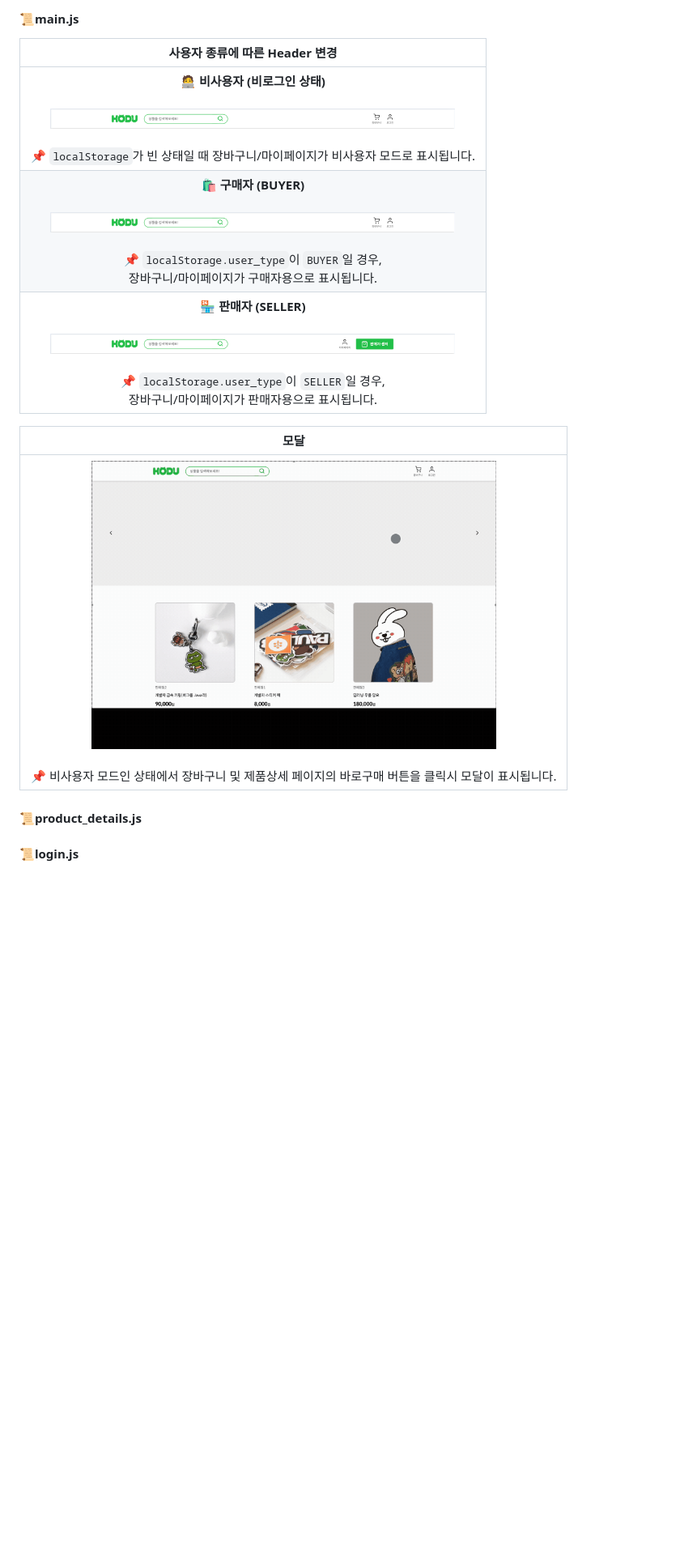
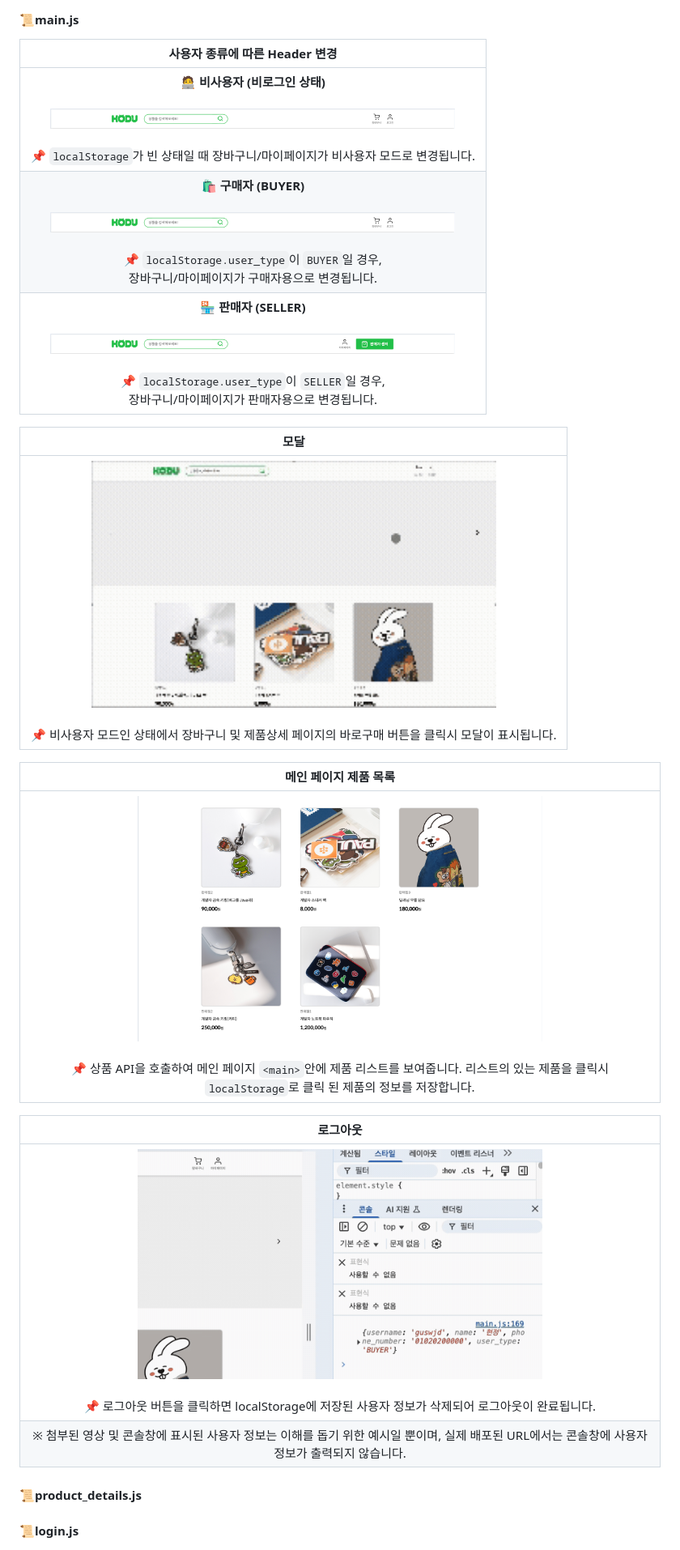
Before and after one commit to nguswjd/OpenStore, a Markdown page: README.md, the part around the change. Shown: that part at 81% size. Drawn GitHub-style; pictures changed too: assets/readme-Image/screen/index-product.png (added), assets/readme-Image/screen/logout-userInfo.gif (added), assets/readme-Image/screen/modalOpen.gif; blank space fills up the shorter version.

Commit message:
리드미 main.js 작성

```diff
--- a/README.md
+++ b/README.md
@@ -53,13 +53,22 @@ https://nguswjd.github.io/OpenStore/
 #### 📜main.js
 | 사용자 종류에 따른 Header 변경 |
 |:---:|
-| 🧑‍💻 **비사용자 (비로그인 상태)**<br><br><img src="./assets/readme-Image/screen/비사용자-헤더.png" width="500px"><br><br>📌 `localStorage`가 빈 상태일 때 장바구니/마이페이지가 비사용자 모드로 표시됩니다. |
-| 🛍️ **구매자 (BUYER)**<br><br><img src="./assets/readme-Image/screen/구매자-헤더.png" width="500px"><br><br>📌 `localStorage.user_type`이 `BUYER`일 경우, <br>장바구니/마이페이지가 구매자용으로 표시됩니다. |
-| 🏪 **판매자 (SELLER)**<br><br><img src="./assets/readme-Image/screen/판매자-헤더.png" width="500px"><br><br>📌 `localStorage.user_type`이 `SELLER`일 경우, <br>장바구니/마이페이지가 판매자용으로 표시됩니다. |
+| 🧑‍💻 **비사용자 (비로그인 상태)**<br><br><img src="./assets/readme-Image/screen/비사용자-헤더.png" width="500px"><br><br>📌 `localStorage`가 빈 상태일 때 장바구니/마이페이지가 비사용자 모드로 변경됩니다. |
+| 🛍️ **구매자 (BUYER)**<br><br><img src="./assets/readme-Image/screen/구매자-헤더.png" width="500px"><br><br>📌 `localStorage.user_type`이 `BUYER`일 경우, <br>장바구니/마이페이지가 구매자용으로 변경됩니다. |
+| 🏪 **판매자 (SELLER)**<br><br><img src="./assets/readme-Image/screen/판매자-헤더.png" width="500px"><br><br>📌 `localStorage.user_type`이 `SELLER`일 경우, <br>장바구니/마이페이지가 판매자용으로 변경됩니다. |
 
 | 모달 |
 |:---:|
 |<img src="./assets/readme-Image/screen/modalOpen.gif" width="500px"><br><br>📌 비사용자 모드인 상태에서 장바구니 및 제품상세 페이지의 바로구매 버튼을 클릭시 모달이 표시됩니다. |
+
+| 메인 페이지 제품 목록 |
+|:---:|
+|<img src="./assets/readme-Image/screen/index-product.png" width="500px"><br><br>📌 상품 API을 호출하여 메인 페이지 `<main>`안에 제품 리스트를 보여줍니다. 리스트의 있는 제품을 클릭시 `localStorage`로 클릭 된 제품의 정보를 저장합니다.|
+
+| 로그아웃 |
+|:---:|
+|<img src="./assets/readme-Image/screen/logout-userInfo.gif" width="500px"><br><br>📌 로그아웃 버튼을 클릭하면 localStorage에 저장된 사용자 정보가 삭제되어 로그아웃이 완료됩니다.<br>
+※ 첨부된 영상 및 콘솔창에 표시된 사용자 정보는 이해를 돕기 위한 예시일 뿐이며, 실제 배포된 URL에서는 콘솔창에 사용자 정보가 출력되지 않습니다.|
 
 
 #### 📜product_details.js
```
Also changed, not shown: 1 other file.
